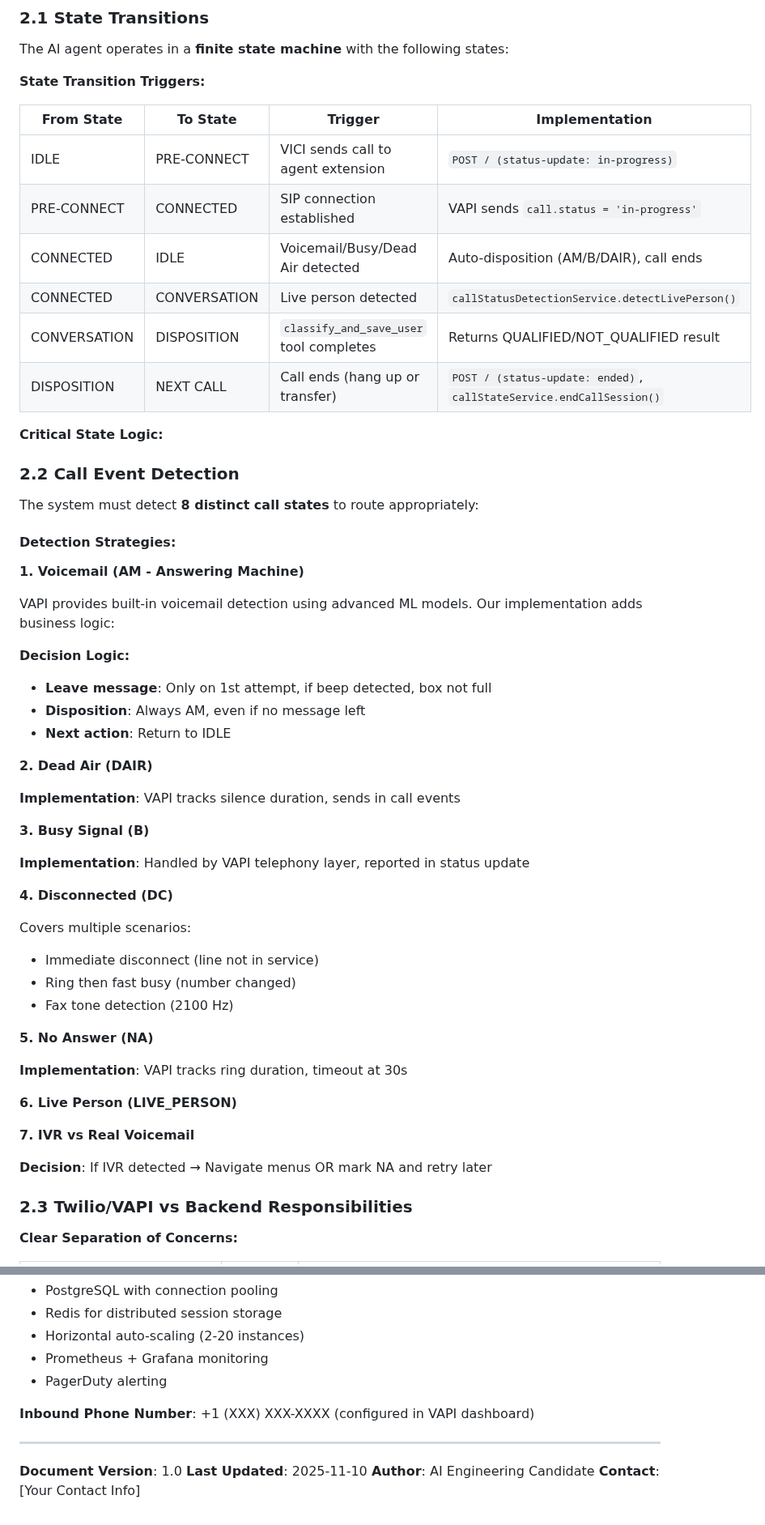
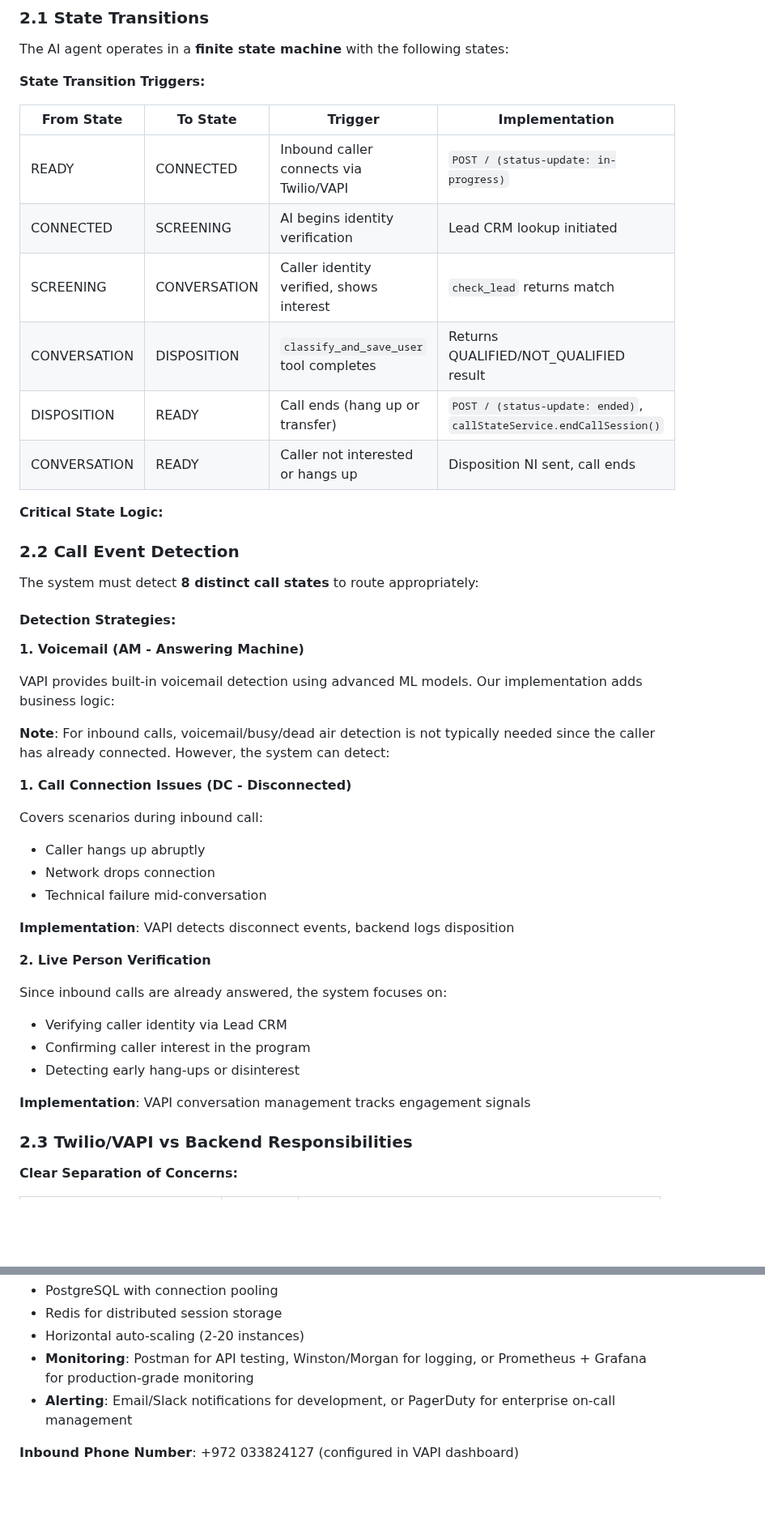
Before and after one commit to adiel098/real-aicallcenter, a Markdown page: AI_ENGINEERING_HOME_TASK_DOCUMENTATION.md, 2 parts joined by grey strips. Shown at 81% size. Drawn GitHub-style; blank space fills up the shorter version.

```diff
--- a/AI_ENGINEERING_HOME_TASK_DOCUMENTATION.md
+++ b/AI_ENGINEERING_HOME_TASK_DOCUMENTATION.md
@@ -141,12 +142,12 @@ The AI agent operates in a **finite state machine** with the following states:
 
 | From State | To State | Trigger | Implementation |
 |------------|----------|---------|----------------|
-| IDLE | PRE-CONNECT | VICI sends call to agent extension | `POST / (status-update: in-progress)` |
-| PRE-CONNECT | CONNECTED | SIP connection established | VAPI sends `call.status = 'in-progress'` |
-| CONNECTED | IDLE | Voicemail/Busy/Dead Air detected | Auto-disposition (AM/B/DAIR), call ends |
-| CONNECTED | CONVERSATION | Live person detected | `callStatusDetectionService.detectLivePerson()` |
+| READY | CONNECTED | Inbound caller connects via Twilio/VAPI | `POST / (status-update: in-progress)` |
+| CONNECTED | SCREENING | AI begins identity verification | Lead CRM lookup initiated |
+| SCREENING | CONVERSATION | Caller identity verified, shows interest | `check_lead` returns match |
 | CONVERSATION | DISPOSITION | `classify_and_save_user` tool completes | Returns QUALIFIED/NOT_QUALIFIED result |
-| DISPOSITION | NEXT CALL | Call ends (hang up or transfer) | `POST / (status-update: ended)`, `callStateService.endCallSession()` |
+| DISPOSITION | READY | Call ends (hang up or transfer) | `POST / (status-update: ended)`, `callStateService.endCallSession()` |
+| CONVERSATION | READY | Caller not interested or hangs up | Disposition NI sent, call ends |
 
 **Critical State Logic:**
 
@@ -164,47 +165,25 @@ VAPI provides built-in voicemail detection using advanced ML models. Our impleme
 
 
 
-**Decision Logic:**
-- **Leave message**: Only on 1st attempt, if beep detected, box not full
-- **Disposition**: Always AM, even if no message left
-- **Next action**: Return to IDLE
+**Note**: For inbound calls, voicemail/busy/dead air detection is not typically needed since the caller has already connected. However, the system can detect:
 
-**2. Dead Air (DAIR)**
+**1. Call Connection Issues (DC - Disconnected)**
 
+Covers scenarios during inbound call:
+- Caller hangs up abruptly
+- Network drops connection
+- Technical failure mid-conversation
 
+**Implementation**: VAPI detects disconnect events, backend logs disposition
 
-**Implementation**: VAPI tracks silence duration, sends in call events
+**2. Live Person Verification**
 
-**3. Busy Signal (B)**
+Since inbound calls are already answered, the system focuses on:
+- Verifying caller identity via Lead CRM
+- Confirming caller interest in the program
+- Detecting early hang-ups or disinterest
 
-
-
-**Implementation**: Handled by VAPI telephony layer, reported in status update
-
-**4. Disconnected (DC)**
-
-Covers multiple scenarios:
-- Immediate disconnect (line not in service)
-- Ring then fast busy (number changed)
-- Fax tone detection (2100 Hz)
-
-
-
-**5. No Answer (NA)**
-
-
-
-**Implementation**: VAPI tracks ring duration, timeout at 30s
-
-**6. Live Person (LIVE_PERSON)**
-
-
-
-**7. IVR vs Real Voicemail**
-
-
-
-**Decision**: If IVR detected → Navigate menus OR mark NA and retry later
+**Implementation**: VAPI conversation management tracks engagement signals
 
 ### 2.3 Twilio/VAPI vs Backend Responsibilities
 
@@ -525,14 +501,7 @@ Current implementation handles **10-20 concurrent calls** (SQLite limitation). F
 - PostgreSQL with connection pooling
 - Redis for distributed session storage
 - Horizontal auto-scaling (2-20 instances)
-- Prometheus + Grafana monitoring
-- PagerDuty alerting
+- **Monitoring**: Postman for API testing, Winston/Morgan for logging, or Prometheus + Grafana for production-grade monitoring
+- **Alerting**: Email/Slack notifications for development, or PagerDuty for enterprise on-call management
 
-**Inbound Phone Number**: +1 (XXX) XXX-XXXX (configured in VAPI dashboard)
-
----
-
-**Document Version**: 1.0
-**Last Updated**: 2025-11-10
-**Author**: AI Engineering Candidate
-**Contact**: [Your Contact Info]
+**Inbound Phone Number**: +972 033824127 (configured in VAPI dashboard)
```
Also changed, not shown: other parts of AI_ENGINEERING_HOME_TASK_DOCUMENTATION.md (+36 -38 lines).
